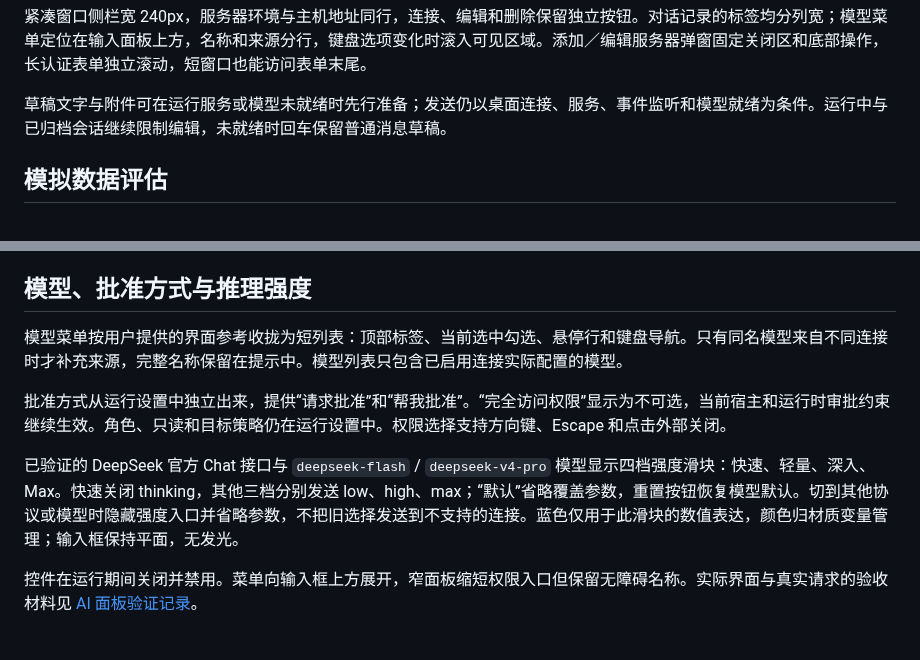
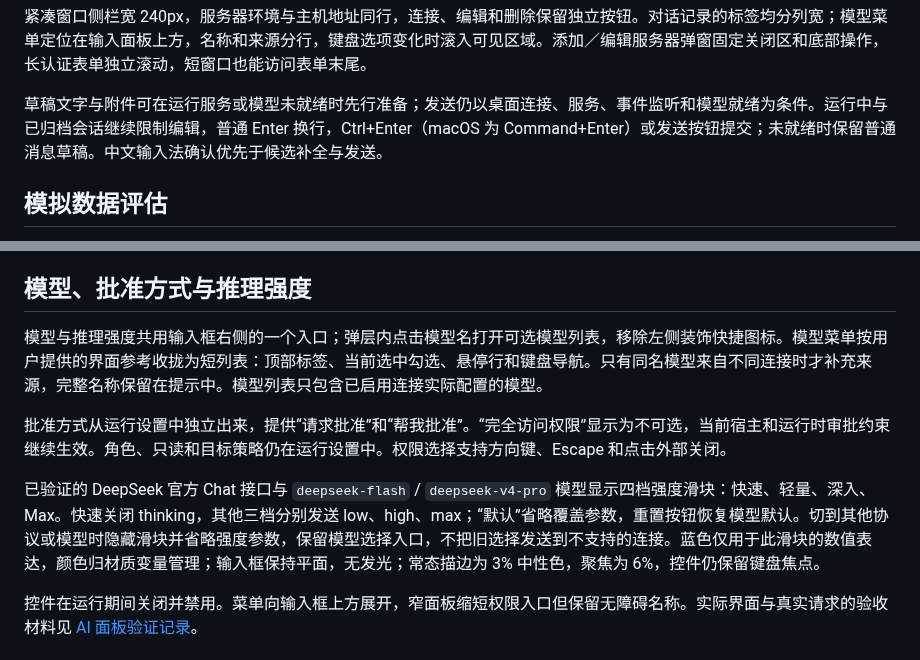
Before and after one commit to Bad0RANG3/Yukinal, a Markdown page: docs/ui-design-system.md, 2 parts joined by grey strips. GitHub-like rendering.

```diff
--- a/docs/ui-design-system.md
+++ b/docs/ui-design-system.md
@@ -86,7 +86,7 @@ Markdown 不执行原始 HTML；产物以经过结构校验的图表、流程图
 
 紧凑窗口侧栏宽 240px，服务器环境与主机地址同行，连接、编辑和删除保留独立按钮。对话记录的标签均分列宽；模型菜单定位在输入面板上方，名称和来源分行，键盘选项变化时滚入可见区域。添加／编辑服务器弹窗固定关闭区和底部操作，长认证表单独立滚动，短窗口也能访问表单末尾。
 
-草稿文字与附件可在运行服务或模型未就绪时先行准备；发送仍以桌面连接、服务、事件监听和模型就绪为条件。运行中与已归档会话继续限制编辑，未就绪时回车保留普通消息草稿。
+草稿文字与附件可在运行服务或模型未就绪时先行准备；发送仍以桌面连接、服务、事件监听和模型就绪为条件。运行中与已归档会话继续限制编辑，普通 Enter 换行，Ctrl+Enter（macOS 为 Command+Enter）或发送按钮提交；未就绪时保留普通消息草稿。中文输入法确认优先于候选补全与发送。
 
 ## 模拟数据评估
 
@@ -113,11 +113,11 @@ Markdown 不执行原始 HTML；产物以经过结构校验的图表、流程图
 
 ## 模型、批准方式与推理强度
 
-模型菜单按用户提供的界面参考收拢为短列表：顶部标签、当前选中勾选、悬停行和键盘导航。只有同名模型来自不同连接时才补充来源，完整名称保留在提示中。模型列表只包含已启用连接实际配置的模型。
+模型与推理强度共用输入框右侧的一个入口；弹层内点击模型名打开可选模型列表，移除左侧装饰快捷图标。模型菜单按用户提供的界面参考收拢为短列表：顶部标签、当前选中勾选、悬停行和键盘导航。只有同名模型来自不同连接时才补充来源，完整名称保留在提示中。模型列表只包含已启用连接实际配置的模型。
 
 批准方式从运行设置中独立出来，提供“请求批准”和“帮我批准”。“完全访问权限”显示为不可选，当前宿主和运行时审批约束继续生效。角色、只读和目标策略仍在运行设置中。权限选择支持方向键、Escape 和点击外部关闭。
 
-已验证的 DeepSeek 官方 Chat 接口与 `deepseek-flash` / `deepseek-v4-pro` 模型显示四档强度滑块：快速、轻量、深入、Max。快速关闭 thinking，其他三档分别发送 low、high、max；“默认”省略覆盖参数，重置按钮恢复模型默认。切到其他协议或模型时隐藏强度入口并省略参数，不把旧选择发送到不支持的连接。蓝色仅用于此滑块的数值表达，颜色归材质变量管理；输入框保持平面，无发光。
+已验证的 DeepSeek 官方 Chat 接口与 `deepseek-flash` / `deepseek-v4-pro` 模型显示四档强度滑块：快速、轻量、深入、Max。快速关闭 thinking，其他三档分别发送 low、high、max；“默认”省略覆盖参数，重置按钮恢复模型默认。切到其他协议或模型时隐藏滑块并省略强度参数，保留模型选择入口，不把旧选择发送到不支持的连接。蓝色仅用于此滑块的数值表达，颜色归材质变量管理；输入框保持平面，无发光；常态描边为 3% 中性色，聚焦为 6%，控件仍保留键盘焦点。
 
 控件在运行期间关闭并禁用。菜单向输入框上方展开，窄面板缩短权限入口但保留无障碍名称。实际界面与真实请求的验收材料见 [AI 面板验证记录](./ai-panel-verification-20261017.md)。
 
```
Also changed, not shown: docs/ai-panel-verification-20261017.md (+8 -0 lines), docs/images/ui-ai-combined-model-native-20261017.jpg (added), 7 other files.
